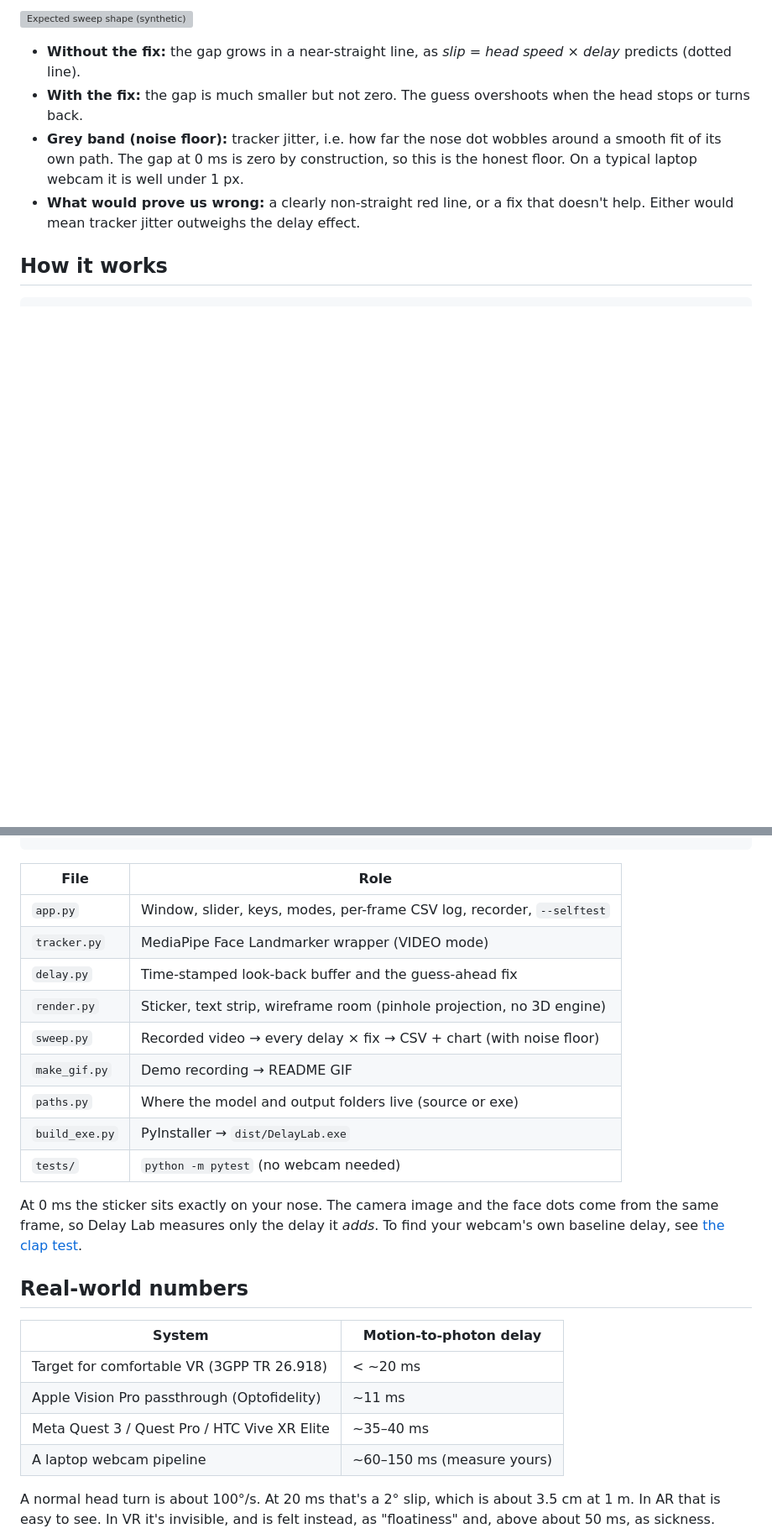
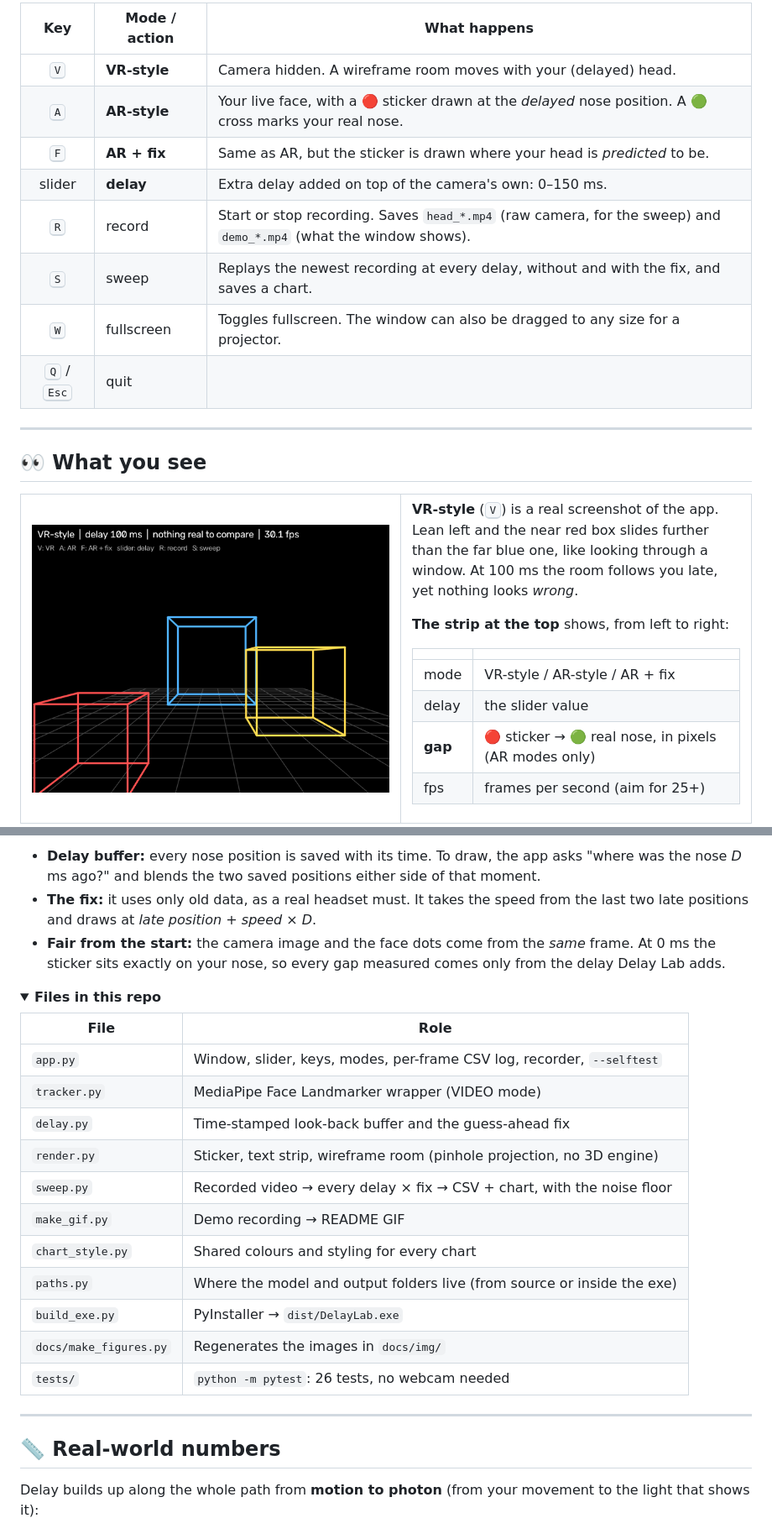
Before and after one commit to 06pratyush/delay_lab, a Markdown page: README.md, 2 parts joined by grey strips. Shown at 84% size. Rendered like a GitHub page; folded sections open; blank space fills up the shorter version; grey boxes are pictures that could not be loaded.

````diff
--- a/README.md
+++ b/README.md
@@ -62,12 +75,34 @@ recording. Replace it with your own `results/sweep.png`.
 
-![Expected sweep shape (synthetic)](docs/expected_sweep_synthetic.png)
+| Key | Mode / action | What happens |
+|:---:|---|---|
+| <kbd>V</kbd> | **VR-style** | Camera hidden. A wireframe room moves with your (delayed) head. |
+| <kbd>A</kbd> | **AR-style** | Your live face, with a 🔴 sticker drawn at the *delayed* nose position. A 🟢 cross marks your real nose. |
+| <kbd>F</kbd> | **AR + fix** | Same as AR, but the sticker is drawn where your head is *predicted* to be. |
+| slider | **delay** | Extra delay added on top of the camera's own: 0–150 ms. |
+| <kbd>R</kbd> | record | Start or stop recording. Saves `head_*.mp4` (raw camera, for the sweep) and `demo_*.mp4` (what the window shows). |
+| <kbd>S</kbd> | sweep | Replays the newest recording at every delay, without and with the fix, and saves a chart. |
+| <kbd>W</kbd> | fullscreen | Toggles fullscreen. The window can also be dragged to any size for a projector. |
+| <kbd>Q</kbd> / <kbd>Esc</kbd> | quit | |
 
-- **Without the fix:** the gap grows in a near-straight line, as *slip = head speed × delay* predicts (dotted line).
-- **With the fix:** the gap is much smaller but not zero. The guess overshoots when the head stops or turns back.
-- **Grey band (noise floor):** tracker jitter, i.e. how far the nose dot wobbles around a smooth
-  fit of its own path. The gap at 0 ms is zero by construction, so this is the honest floor.
-  On a typical laptop webcam it is well under 1 px.
-- **What would prove us wrong:** a clearly non-straight red line, or a fix that doesn't help. Either would mean tracker jitter outweighs the delay effect.
+---
 
-## How it works
+## 👀 What you see
 
+<table>
+<tr>
+<td width="52%"><img src="docs/img/vr_room.png" alt="VR-style mode: a black screen with a floor grid and three wireframe boxes at different depths"></td>
+<td>
+
+**VR-style** (<kbd>V</kbd>) is a real screenshot of the app. Lean left and the near red box slides
+further than the far blue one, like looking through a window. At 100 ms the room follows
+you late, yet nothing looks *wrong*.
+
+**The strip at the top** shows, from left to right:
+
+| | |
+|---|---|
+| mode | VR-style / AR-style / AR + fix |
+| delay | the slider value |
+| **gap** | 🔴 sticker → 🟢 real nose, in pixels (AR modes only) |
+| fps | frames per second (aim for 25+) |
+
@@ -85,4 +161,14 @@ camera frame ─► mirror + 640×480 ─► MediaPipe Face Landmarker (nose tip
 ```
+
+- **Delay buffer:** every nose position is saved with its time. To draw, the app asks "where was the nose
+  *D* ms ago?" and blends the two saved positions either side of that moment.
+- **The fix:** it uses only old data, as a real headset must. It takes the speed from the last two late
+  positions and draws at *late position + speed × D*.
+- **Fair from the start:** the camera image and the face dots come from the *same* frame. At 0 ms the sticker sits
+  exactly on your nose, so every gap measured comes only from the delay Delay Lab adds.
+
+<details>
+<summary><b>Files in this repo</b></summary>
 
 | File | Role |
 |------|------|
@@ -90,26 +176,19 @@ camera frame ─► mirror + 640×480 ─► MediaPipe Face Landmarker (nose tip
 | `tracker.py` | MediaPipe Face Landmarker wrapper (VIDEO mode) |
 | `delay.py` | Time-stamped look-back buffer and the guess-ahead fix |
 | `render.py` | Sticker, text strip, wireframe room (pinhole projection, no 3D engine) |
-| `sweep.py` | Recorded video → every delay × fix → CSV + chart (with noise floor) |
+| `sweep.py` | Recorded video → every delay × fix → CSV + chart, with the noise floor |
 | `make_gif.py` | Demo recording → README GIF |
-| `paths.py` | Where the model and output folders live (source or exe) |
+| `chart_style.py` | Shared colours and styling for every chart |
+| `paths.py` | Where the model and output folders live (from source or inside the exe) |
 | `build_exe.py` | PyInstaller → `dist/DelayLab.exe` |
-| `tests/` | `python -m pytest` (no webcam needed) |
+| `docs/make_figures.py` | Regenerates the images in `docs/img/` |
+| `tests/` | `python -m pytest`: 26 tests, no webcam needed |
 
-At 0 ms the sticker sits exactly on your nose. The camera image and the face dots come
-from the same frame, so Delay Lab measures only the delay it *adds*. To find your
-webcam's own baseline delay, see [the clap test](docs/MEASURE_WEBCAM_DELAY.md).
+</details>
 
-## Real-world numbers
+---
 
-| System | Motion-to-photon delay |
-|--------|------------------------|
-| Target for comfortable VR (3GPP TR 26.918) | < ~20 ms |
-| Apple Vision Pro passthrough (Optofidelity) | ~11 ms |
-| Meta Quest 3 / Quest Pro / HTC Vive XR Elite | ~35–40 ms |
-| A laptop webcam pipeline | ~60–150 ms (measure yours) |
+## 📏 Real-world numbers
 
-A normal head turn is about 100°/s. At 20 ms that's a 2° slip, which is about 3.5 cm at 1 m.
-In AR that is easy to see. In VR it's invisible, and is felt instead, as "floatiness"
-and, above about 50 ms, as sickness.
+Delay builds up along the whole path from **motion to photon** (from your movement to the light that shows it):
 
````
Also changed, not shown: other parts of README.md (+181 -71 lines).
